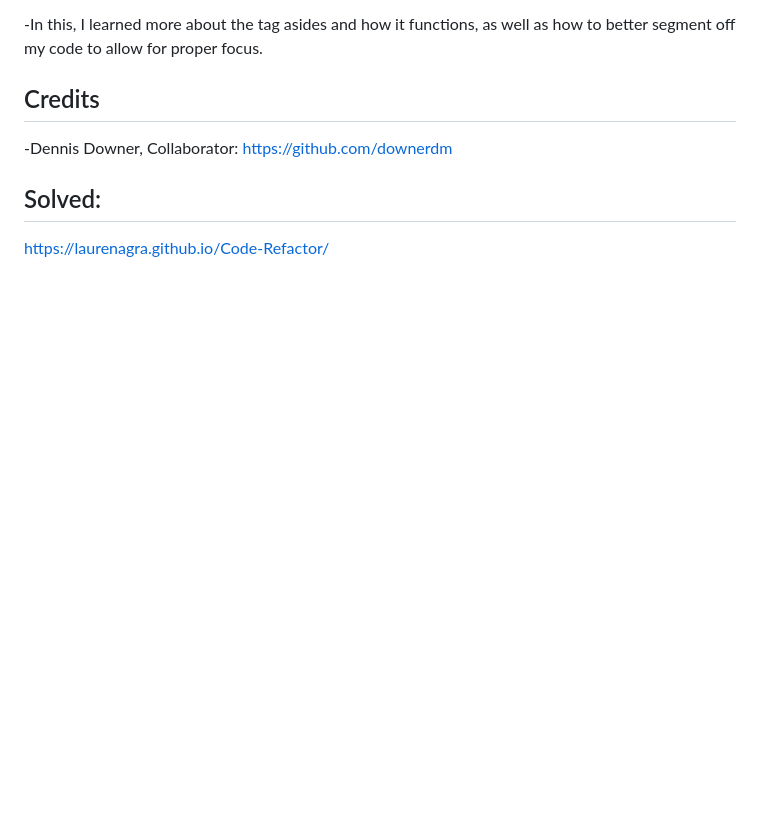
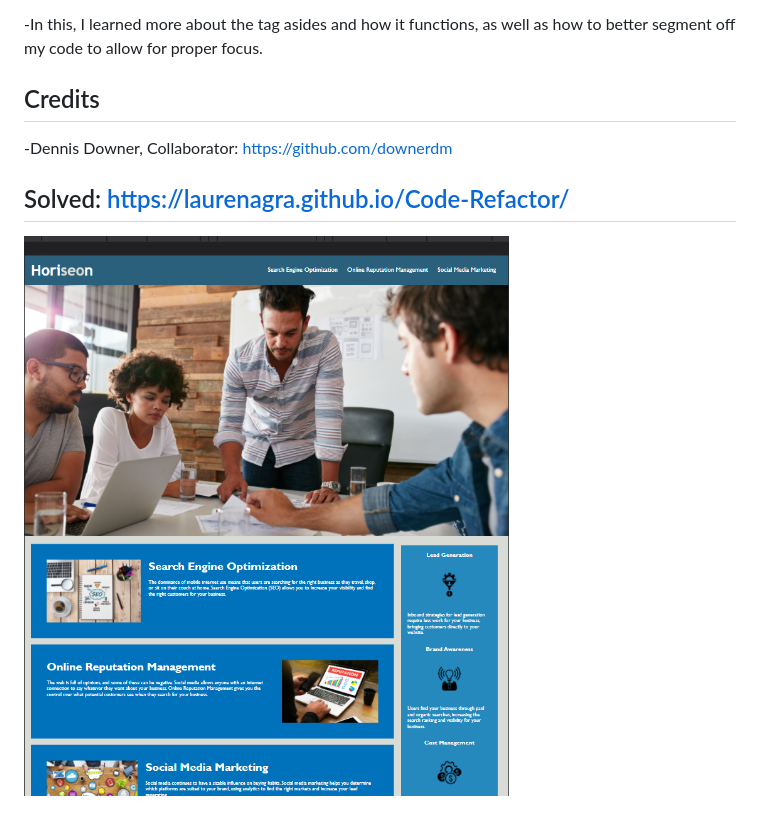
Before and after one commit to laurenagra/Code-Refactor, a Markdown page: README.md, the part around the change printed below. GitHub-like rendering; pictures changed too: assets/images/read-me-image.png (added); blank space fills up the shorter version.

```diff
--- a/README.md
+++ b/README.md
@@ -13,5 +12,6 @@ First Homework!
 -Dennis Downer, Collaborator: https://github.com/downerdm
 
 
-## Solved:
-https://laurenagra.github.io/Code-Refactor/
+## Solved: https://laurenagra.github.io/Code-Refactor/
+
+![Image here!](/assets/images/read-me-image.png)
```
Also changed, not shown: other parts of README.md (+0 -1 lines), 3 other files.
